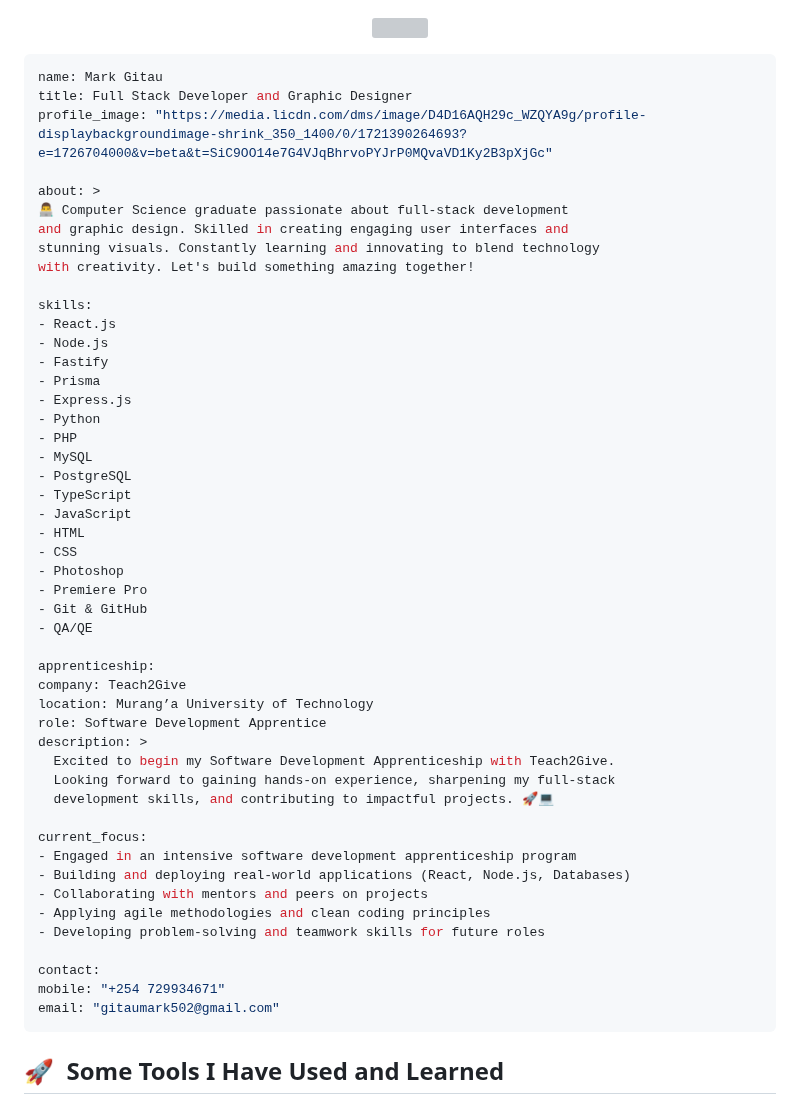
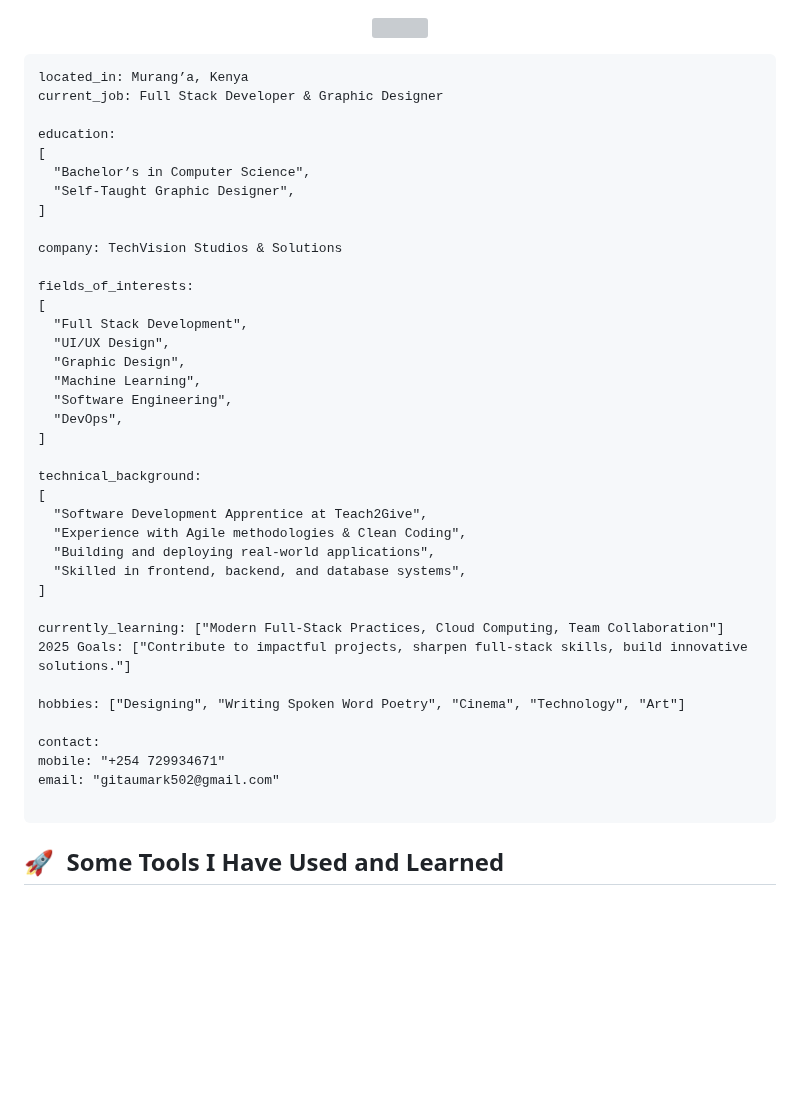
Before and after one commit to de-scientist/de-scientist, a Markdown page: README.md, the part around one of its changes. Rendered like a GitHub page; blank space fills up the shorter version; grey boxes are pictures that could not be loaded.

````diff
--- a/README.md
+++ b/README.md
@@ -2,55 +2,45 @@
   <img src="https://capsule-render.vercel.app/api?text=Hey Everyone!🕹️&animation=fadeIn&type=waving&color=gradient&height=100"/>
 </p>
 
-  ```yaml
-name: Mark Gitau
-title: Full Stack Developer and Graphic Designer
-profile_image: "https://media.licdn.com/dms/image/D4D16AQH29c_WZQYA9g/profile-displaybackgroundimage-shrink_350_1400/0/1721390264693?e=1726704000&v=beta&t=SiC9OO14e7G4VJqBhrvoPYJrP0MQvaVD1Ky2B3pXjGc"
+  ```yamlname: Mark Gitau
+located_in: Murang’a, Kenya
+current_job: Full Stack Developer & Graphic Designer
 
-about: >
-  👨‍💻 Computer Science graduate passionate about full-stack development
-  and graphic design. Skilled in creating engaging user interfaces and
-  stunning visuals. Constantly learning and innovating to blend technology
-  with creativity. Let's build something amazing together!
+education:
+  [
+    "Bachelor’s in Computer Science",
+    "Self-Taught Graphic Designer",
+  ]
 
-skills:
-  - React.js
-  - Node.js
-  - Fastify
-  - Prisma
-  - Express.js
-  - Python
-  - PHP
-  - MySQL
-  - PostgreSQL
-  - TypeScript
-  - JavaScript
-  - HTML
-  - CSS
-  - Photoshop
-  - Premiere Pro
-  - Git & GitHub
-  - QA/QE
+company: TechVision Studios & Solutions
 
-apprenticeship:
-  company: Teach2Give
-  location: Murang’a University of Technology
-  role: Software Development Apprentice
-  description: >
-    Excited to begin my Software Development Apprenticeship with Teach2Give.
-    Looking forward to gaining hands-on experience, sharpening my full-stack
-    development skills, and contributing to impactful projects. 🚀💻
+fields_of_interests:
+  [
+    "Full Stack Development",
+    "UI/UX Design",
+    "Graphic Design",
+    "Machine Learning",
+    "Software Engineering",
+    "DevOps",
+  ]
 
-current_focus:
-  - Engaged in an intensive software development apprenticeship program
-  - Building and deploying real-world applications (React, Node.js, Databases)
-  - Collaborating with mentors and peers on projects
-  - Applying agile methodologies and clean coding principles
-  - Developing problem-solving and teamwork skills for future roles
+technical_background:
+  [
+    "Software Development Apprentice at Teach2Give",
+    "Experience with Agile methodologies & Clean Coding",
+    "Building and deploying real-world applications",
+    "Skilled in frontend, backend, and database systems",
+  ]
+
+currently_learning: ["Modern Full-Stack Practices, Cloud Computing, Team Collaboration"]
+2025 Goals: ["Contribute to impactful projects, sharpen full-stack skills, build innovative solutions."]
+
+hobbies: ["Designing", "Writing Spoken Word Poetry", "Cinema", "Technology", "Art"]
 
 contact:
   mobile: "+254 729934671"
   email: "gitaumark502@gmail.com"
+
 ```
 <h2> 🚀 &nbsp;Some Tools I Have Used and Learned</h2>
 <p align="left">
````
Also changed, not shown: other parts of README.md (+22 -0 lines).
